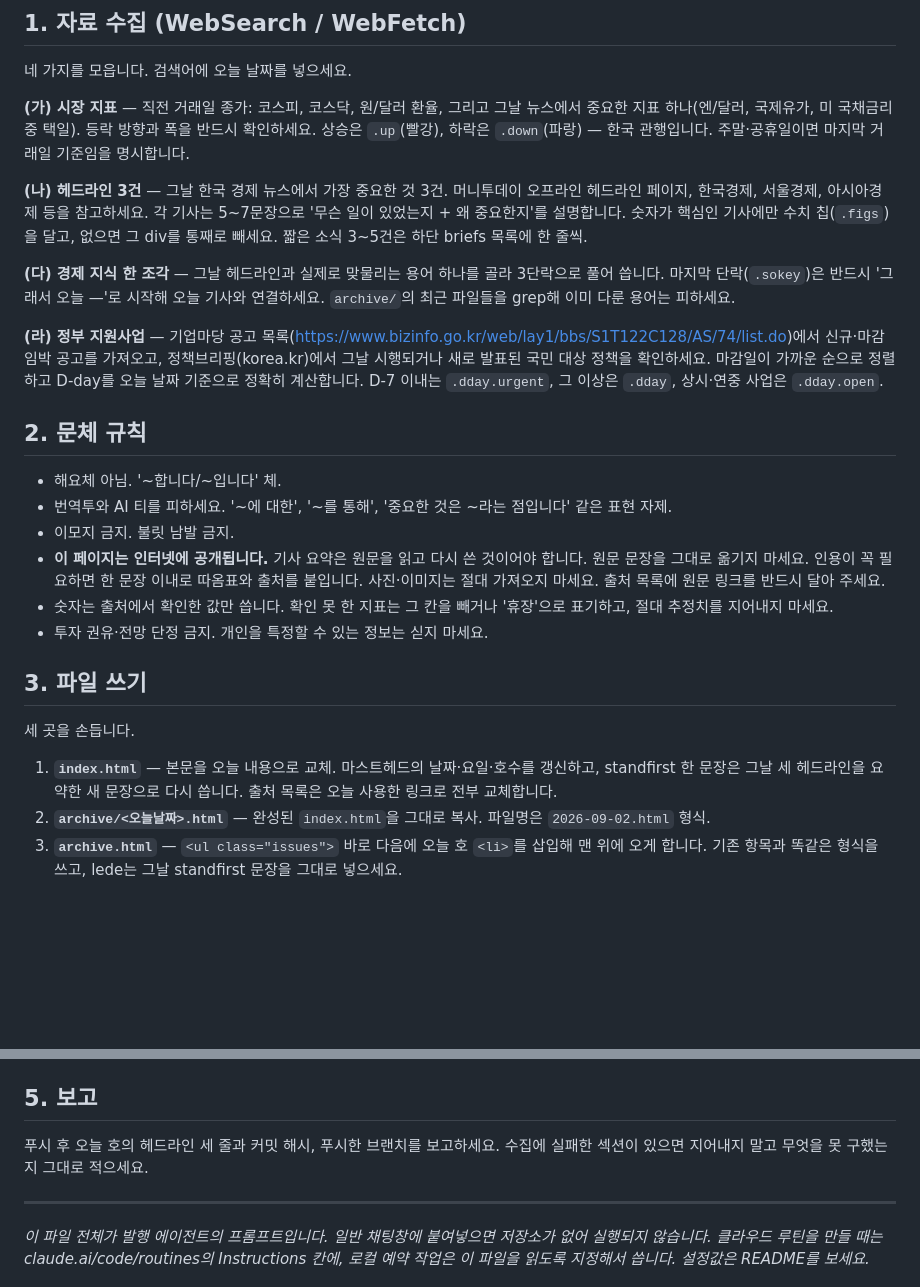
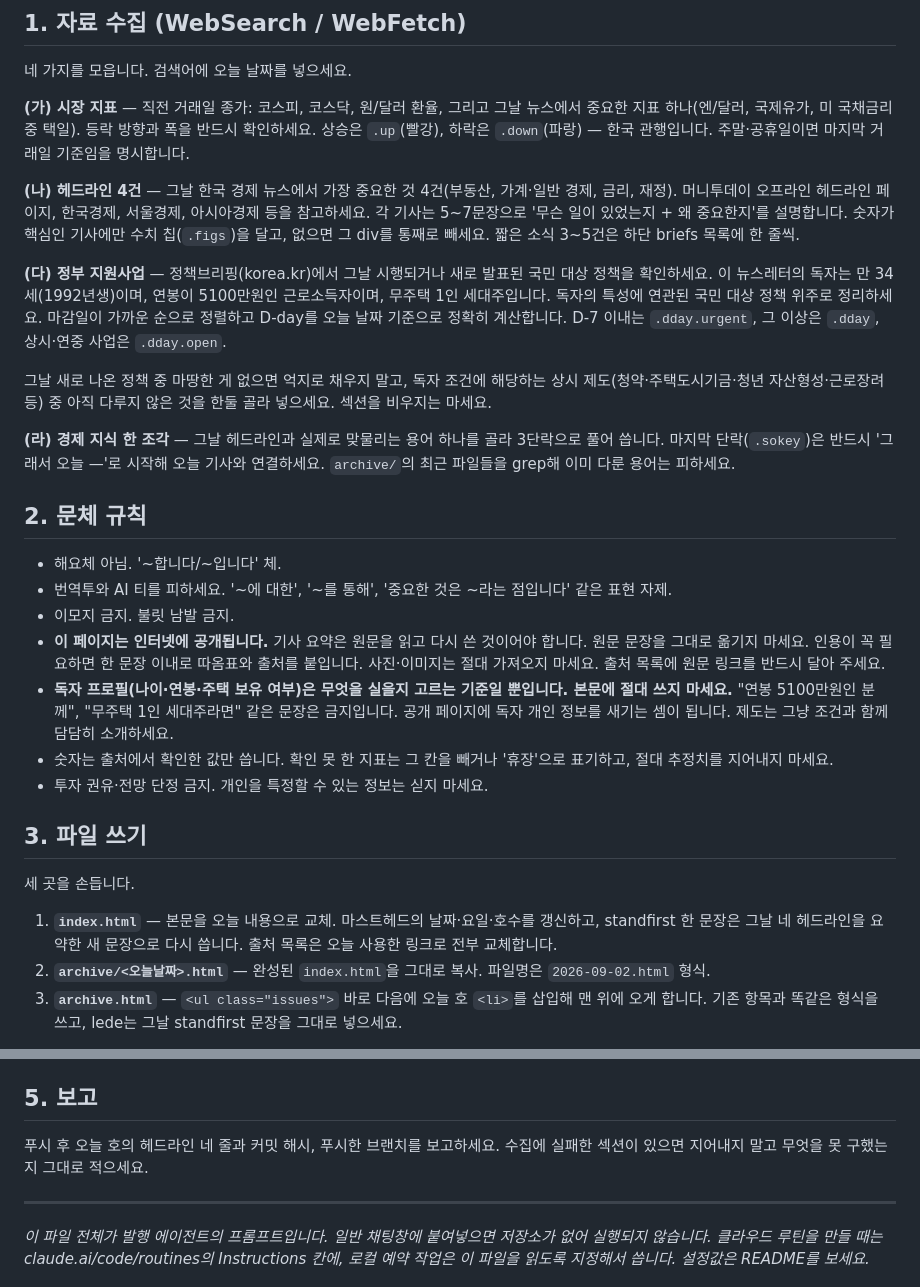
Before and after one commit to bhforlife311/econ-brief, a Markdown page: ROUTINE.md, 2 parts joined by grey strips. GitHub-like rendering; blank space fills up the shorter version.

Commit message:
ROUTINE.md를 새 편집 방침에 맞춰 갱신
헤드라인 4건(부동산·가계·금리·재정), 지원사업은 정책브리핑 기반 독자 맞춤으로 전환.
독자 프로필은 선별 기준일 뿐 본문에 쓰지 않도록 명시.

Co-Authored-By: Claude Opus 5 <noreply@anthropic.com>

```diff
--- a/ROUTINE.md
+++ b/ROUTINE.md
@@ -16,11 +16,13 @@
 
 **(가) 시장 지표** — 직전 거래일 종가: 코스피, 코스닥, 원/달러 환율, 그리고 그날 뉴스에서 중요한 지표 하나(엔/달러, 국제유가, 미 국채금리 중 택일). 등락 방향과 폭을 반드시 확인하세요. 상승은 `.up`(빨강), 하락은 `.down`(파랑) — 한국 관행입니다. 주말·공휴일이면 마지막 거래일 기준임을 명시합니다.
 
-**(나) 헤드라인 3건** — 그날 한국 경제 뉴스에서 가장 중요한 것 3건. 머니투데이 오프라인 헤드라인 페이지, 한국경제, 서울경제, 아시아경제 등을 참고하세요. 각 기사는 5~7문장으로 '무슨 일이 있었는지 + 왜 중요한지'를 설명합니다. 숫자가 핵심인 기사에만 수치 칩(`.figs`)을 달고, 없으면 그 div를 통째로 빼세요. 짧은 소식 3~5건은 하단 briefs 목록에 한 줄씩.
+**(나) 헤드라인 4건** — 그날 한국 경제 뉴스에서 가장 중요한 것 4건(부동산, 가계·일반 경제, 금리, 재정). 머니투데이 오프라인 헤드라인 페이지, 한국경제, 서울경제, 아시아경제 등을 참고하세요. 각 기사는 5~7문장으로 '무슨 일이 있었는지 + 왜 중요한지'를 설명합니다. 숫자가 핵심인 기사에만 수치 칩(`.figs`)을 달고, 없으면 그 div를 통째로 빼세요. 짧은 소식 3~5건은 하단 briefs 목록에 한 줄씩.
 
-**(다) 경제 지식 한 조각** — 그날 헤드라인과 실제로 맞물리는 용어 하나를 골라 3단락으로 풀어 씁니다. 마지막 단락(`.sokey`)은 반드시 '그래서 오늘 —'로 시작해 오늘 기사와 연결하세요. `archive/`의 최근 파일들을 grep해 이미 다룬 용어는 피하세요.
+**(다) 정부 지원사업** — 정책브리핑(korea.kr)에서 그날 시행되거나 새로 발표된 국민 대상 정책을 확인하세요. 이 뉴스레터의 독자는 만 34세(1992년생)이며, 연봉이 5100만원인 근로소득자이며, 무주택 1인 세대주입니다. 독자의 특성에 연관된 국민 대상 정책 위주로 정리하세요. 마감일이 가까운 순으로 정렬하고 D-day를 오늘 날짜 기준으로 정확히 계산합니다. D-7 이내는 `.dday.urgent`, 그 이상은 `.dday`, 상시·연중 사업은 `.dday.open`.
 
-**(라) 정부 지원사업** — 기업마당 공고 목록(https://www.bizinfo.go.kr/web/lay1/bbs/S1T122C128/AS/74/list.do)에서 신규·마감임박 공고를 가져오고, 정책브리핑(korea.kr)에서 그날 시행되거나 새로 발표된 국민 대상 정책을 확인하세요. 마감일이 가까운 순으로 정렬하고 D-day를 오늘 날짜 기준으로 정확히 계산합니다. D-7 이내는 `.dday.urgent`, 그 이상은 `.dday`, 상시·연중 사업은 `.dday.open`.
+그날 새로 나온 정책 중 마땅한 게 없으면 억지로 채우지 말고, 독자 조건에 해당하는 상시 제도(청약·주택도시기금·청년 자산형성·근로장려 등) 중 아직 다루지 않은 것을 한둘 골라 넣으세요. 섹션을 비우지는 마세요.
+
+**(라) 경제 지식 한 조각** — 그날 헤드라인과 실제로 맞물리는 용어 하나를 골라 3단락으로 풀어 씁니다. 마지막 단락(`.sokey`)은 반드시 '그래서 오늘 —'로 시작해 오늘 기사와 연결하세요. `archive/`의 최근 파일들을 grep해 이미 다룬 용어는 피하세요.
 
 ## 2. 문체 규칙
 
@@ -28,6 +30,7 @@
 - 번역투와 AI 티를 피하세요. '~에 대한', '~를 통해', '중요한 것은 ~라는 점입니다' 같은 표현 자제.
 - 이모지 금지. 불릿 남발 금지.
 - **이 페이지는 인터넷에 공개됩니다.** 기사 요약은 원문을 읽고 다시 쓴 것이어야 합니다. 원문 문장을 그대로 옮기지 마세요. 인용이 꼭 필요하면 한 문장 이내로 따옴표와 출처를 붙입니다. 사진·이미지는 절대 가져오지 마세요. 출처 목록에 원문 링크를 반드시 달아 주세요.
+- **독자 프로필(나이·연봉·주택 보유 여부)은 무엇을 실을지 고르는 기준일 뿐입니다. 본문에 절대 쓰지 마세요.** "연봉 5100만원인 분께", "무주택 1인 세대주라면" 같은 문장은 금지입니다. 공개 페이지에 독자 개인 정보를 새기는 셈이 됩니다. 제도는 그냥 조건과 함께 담담히 소개하세요.
 - 숫자는 출처에서 확인한 값만 씁니다. 확인 못 한 지표는 그 칸을 빼거나 '휴장'으로 표기하고, 절대 추정치를 지어내지 마세요.
 - 투자 권유·전망 단정 금지. 개인을 특정할 수 있는 정보는 싣지 마세요.
 
@@ -35,7 +38,7 @@
 
 세 곳을 손듭니다.
 
-1. **`index.html`** — 본문을 오늘 내용으로 교체. 마스트헤드의 날짜·요일·호수를 갱신하고, standfirst 한 문장은 그날 세 헤드라인을 요약한 새 문장으로 다시 씁니다. 출처 목록은 오늘 사용한 링크로 전부 교체합니다.
+1. **`index.html`** — 본문을 오늘 내용으로 교체. 마스트헤드의 날짜·요일·호수를 갱신하고, standfirst 한 문장은 그날 네 헤드라인을 요약한 새 문장으로 다시 씁니다. 출처 목록은 오늘 사용한 링크로 전부 교체합니다.
 2. **`archive/<오늘날짜>.html`** — 완성된 `index.html`을 그대로 복사. 파일명은 `2026-09-02.html` 형식.
 3. **`archive.html`** — `<ul class="issues">` 바로 다음에 오늘 호 `<li>`를 삽입해 맨 위에 오게 합니다. 기존 항목과 똑같은 형식을 쓰고, lede는 그날 standfirst 문장을 그대로 넣으세요.
 
@@ -53,7 +56,7 @@ git push origin main
 
 ## 5. 보고
 
-푸시 후 오늘 호의 헤드라인 세 줄과 커밋 해시, 푸시한 브랜치를 보고하세요. 수집에 실패한 섹션이 있으면 지어내지 말고 무엇을 못 구했는지 그대로 적으세요.
+푸시 후 오늘 호의 헤드라인 네 줄과 커밋 해시, 푸시한 브랜치를 보고하세요. 수집에 실패한 섹션이 있으면 지어내지 말고 무엇을 못 구했는지 그대로 적으세요.
 
 ---
 
```
